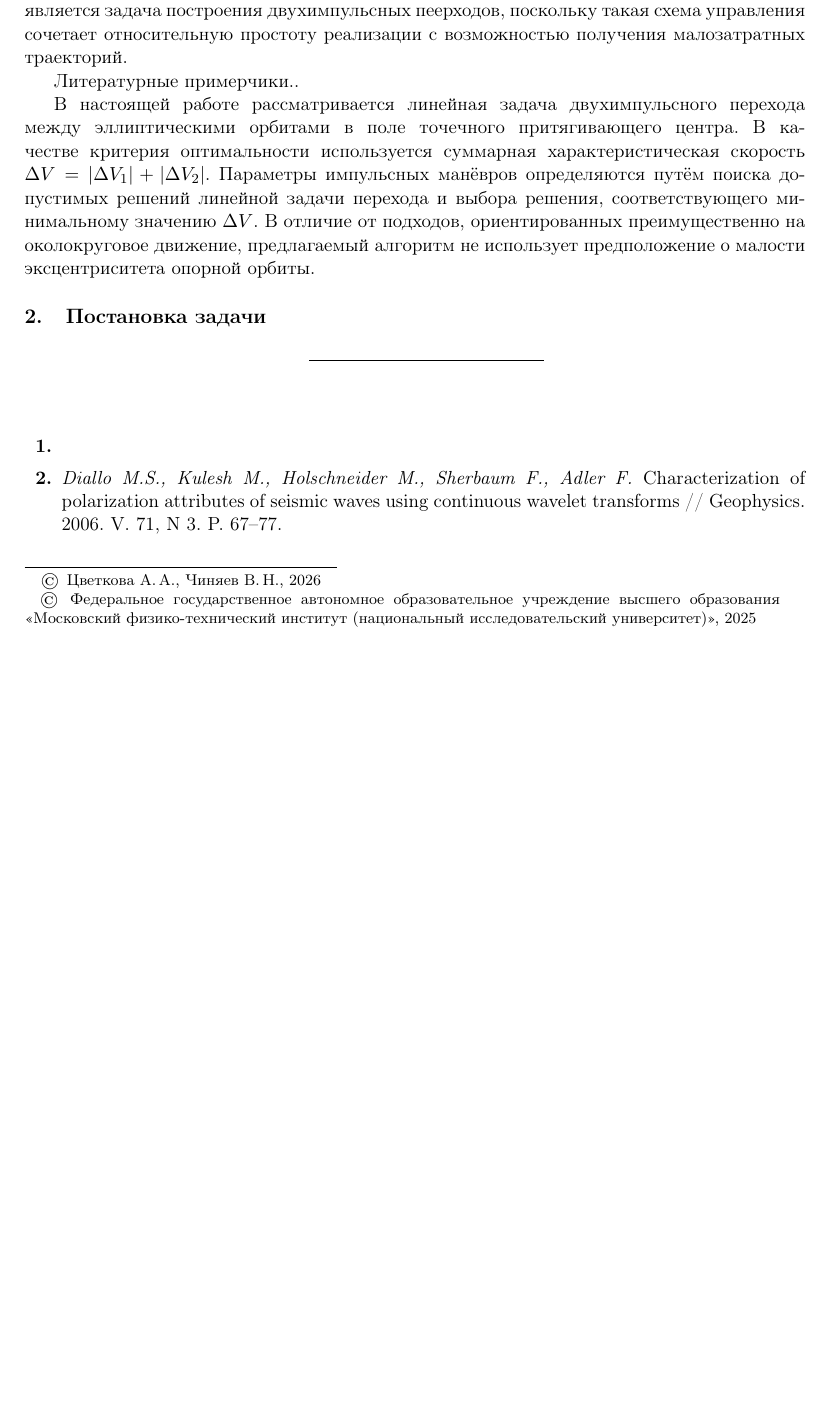
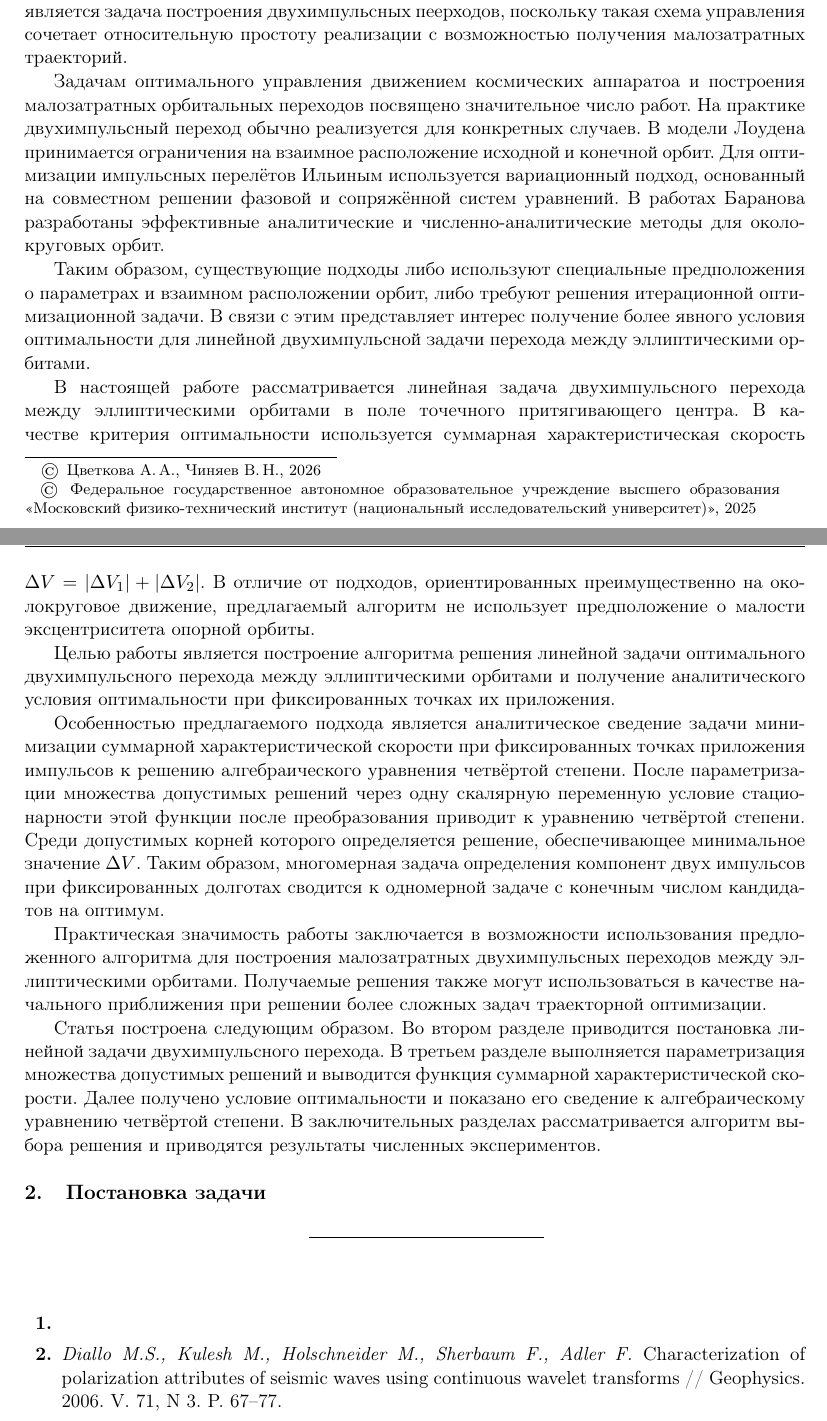
Before and after one commit to prysemy/two-impulse-transfer-article, a LaTeX book (main.tex, which reads tsvetkova/tsvetkova.tex): part of page 1 of 4 before the commit and two parts of pages 1 and 2 of 4 after it, the two joined at a grey line, cut so that both start at the same text, the shorter picture padded with empty space. Compiled offline with pdfLaTeX; the source files are stored in an older character set and shown here as Unicode.

Commit message:
introduction

```diff
--- a/main.tex
+++ b/main.tex
@@ -38,7 +38,7 @@
 
 \affil{Московский физико-технический институт (национальный исследовательский университет)}
 
-\title{Алгоритм решения задачи двухимпульсного перехода}
+\title{Алгоритм решения линейной задачи оптимального двухимпульсного перехода между эллиптическими орбитами}
 
 \inputarticle[xxx.yyy]{tsvetkova}{А.\,А. Цветкова, В.\,Н. Чиняев}
 
--- a/tsvetkova/tsvetkova.tex
+++ b/tsvetkova/tsvetkova.tex
@@ -32,17 +32,58 @@
 схема управления сочетает относительную простоту реализации с
 возможностью получения малозатратных траекторий.
 
-Литературные примерчики..
+Задачам оптимального управления движением космических аппаратоа и построения
+малозатратных орбитальных переходов посвящено значительное число работ.
+На практике двухимпульсный переход обычно реализуется для конкретных
+случаев. В модели Лоудена принимается ограничения на взаимное расположение
+исходной и конечной орбит. Для оптимизации импульсных перелётов Ильиным
+используется вариационный подход, основанный на совместном решении фазовой
+и сопряжённой систем уравнений. В работах Баранова разработаны эффективные
+аналитические и численно-аналитические методы для околокруговых орбит.
+
+Таким образом, существующие подходы либо используют специальные предположения
+о параметрах и взаимном расположении орбит, либо требуют решения итерационной
+оптимизационной задачи. В связи с этим представляет интерес получение более
+явного условия оптимальности для линейной двухимпульсной задачи перехода
+между эллиптическими орбитами.
 
 В настоящей работе рассматривается линейная задача двухимпульсного
 перехода между эллиптическими орбитами в поле точечного притягивающего
 центра. В качестве критерия оптимальности используется суммарная
 характеристическая скорость $\Delta V = |\Delta V_1| + |\Delta V_2|$.
-Параметры импульсных манёвров определяются путём поиска допустимых
-решений линейной задачи перехода и выбора решения, соответствующего
-минимальному значению $\Delta V$. В отличие от подходов, ориентированных
+В отличие от подходов, ориентированных
 преимущественно на околокруговое движение, предлагаемый алгоритм не
 использует предположение о малости эксцентриситета опорной орбиты.
+
+Целью работы является построение алгоритма решения линейной задачи оптимального
+двухимпульсного перехода между эллиптическими орбитами и получение аналитического
+условия оптимальности при фиксированных точках их приложения.
+
+Особенностью предлагаемого подхода является аналитическое сведение
+задачи минимизации суммарной характеристической скорости при
+фиксированных точках приложения импульсов к решению алгебраического
+уравнения четвёртой степени. После параметризации множества допустимых
+решений через одну скалярную переменную условие стационарности этой
+функции после преобразования приводит к уравнению четвёртой степени.
+Среди допустимых корней которого определяется решение,
+обеспечивающее минимальное значение $\Delta V$.
+Таким образом, многомерная задача определения компонент двух импульсов
+при фиксированных долготах сводится к одномерной задаче с конечным числом
+кандидатов на оптимум.
+
+Практическая значимость работы заключается в возможности использования
+предложенного алгоритма для построения малозатратных двухимпульсных переходов
+между эллиптическими орбитами. Получаемые решения также могут использоваться
+в качестве начального приближения при решении более сложных задач траекторной
+оптимизации.
+
+Статья построена следующим образом. Во втором разделе приводится постановка
+линейной задачи двухимпульсного перехода. В третьем разделе выполняется
+параметризация множества допустимых решений и выводится функция суммарной
+характеристической скорости. Далее получено условие оптимальности и показано
+его сведение к алгебраическому уравнению четвёртой степени. В заключительных
+разделах рассматривается алгоритм выбора решения и приводятся результаты численных
+экспериментов.
 
 \section{Постановка задачи}
 
```
Also changed, not shown: links.tex (+0 -2 lines), main.pdf, tsvetkova/tsvetkova.tex (2 more changed lines), 5 other files.
